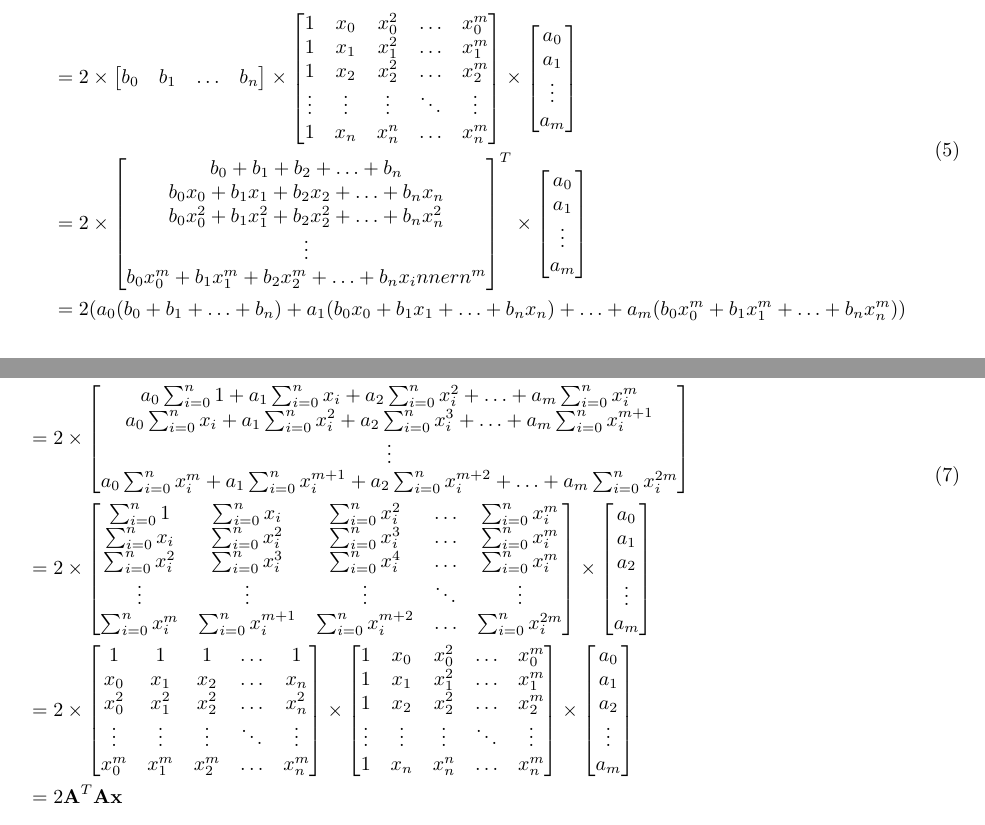
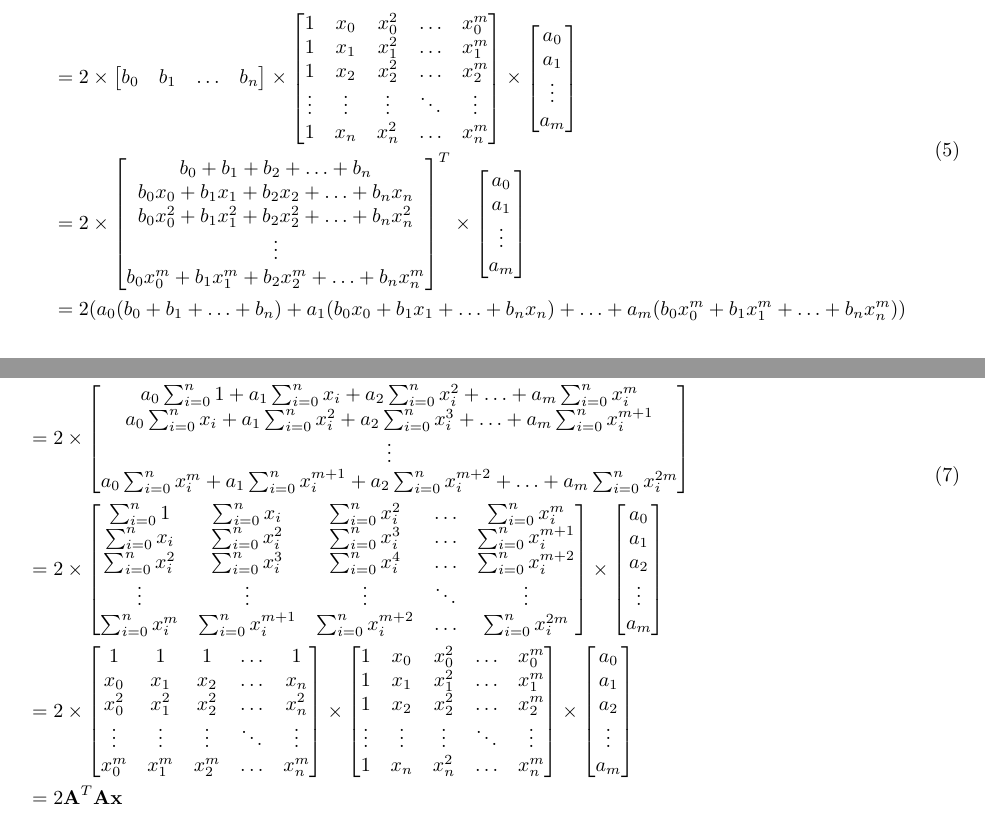
Before and after one commit to yyexela/APPM4600_Project, a LaTeX document (Writeups/Project.tex): two parts of pages 2 and 3 of 4, joined at a grey line, cut so that both start at the same text. Compiled offline with pdfLaTeX.

Commit message:
Fixed more derivation typos

```diff
--- a/Writeups/Project.tex
+++ b/Writeups/Project.tex
@@ -176,7 +178,7 @@ Then, $(\A\x)^T \A\x$ is just a simple inner product (we will use the result fro
         1 & x_1 & x_1 ^2 & \ldots & x_1^m \\
         1 & x_2 & x_2 ^2 & \ldots & x_2^m \\
         \vdots & \vdots & \vdots & \ddots & \vdots \\
-        1 & x_n & x_n ^n & \ldots & x_n^m \\
+        1 & x_n & x_n ^2 & \ldots & x_n^m \\
     \end{bmatrix}
     \times
     \begin{bmatrix}
@@ -191,7 +193,7 @@ Then, $(\A\x)^T \A\x$ is just a simple inner product (we will use the result fro
         b_0 x_0 + b_1 x_1 + b_2 x_2 + \ldots + b_n x_n \\
         b_0 x_0^2 + b_1 x_1^2 + b_2 x_2^2 + \ldots + b_n x_n^2 \\
         \vdots\\
-        b_0 x_0^m + b_1 x_1^m + b_2 x_2^m + \ldots + b_n x_innern^m \\
+        b_0 x_0^m + b_1 x_1^m + b_2 x_2^m + \ldots + b_n x_n^m \\
     \end{bmatrix} ^T
     \times
     \begin{bmatrix}
@@ -243,8 +245,8 @@ First, let's take the derivatives of \ref{eqn:axtax}:
     & = 2 \times
     \begin{bmatrix}
         \sum_{i=0}^{n} 1 & \sum_{i=0}^{n} x_i & \sum_{i=0}^{n} x_i ^2 & \ldots & \sum_{i=0}^{n} x_i ^m\\
-        \sum_{i=0}^{n} x_i & \sum_{i=0}^{n} x_i ^2 & \sum_{i=0}^{n} x_i ^3 & \ldots & \sum_{i=0}^{n} x_i ^m\\
-        \sum_{i=0}^{n} x_i ^2 & \sum_{i=0}^{n} x_i ^3 & \sum_{i=0}^{n} x_i ^4 & \ldots & \sum_{i=0}^{n} x_i ^m\\
+        \sum_{i=0}^{n} x_i & \sum_{i=0}^{n} x_i ^2 & \sum_{i=0}^{n} x_i ^3 & \ldots & \sum_{i=0}^{n} x_i ^{m+1}\\
+        \sum_{i=0}^{n} x_i ^2 & \sum_{i=0}^{n} x_i ^3 & \sum_{i=0}^{n} x_i ^4 & \ldots & \sum_{i=0}^{n} x_i ^{m+2}\\
         \vdots & \vdots & \vdots & \ddots & \vdots \\
         \sum_{i=0}^{n} x_i ^{m} & \sum_{i=0}^{n} x_i ^{m+1} & \sum_{i=0}^{n} x_i ^{m+2} & \ldots & \sum_{i=0}^{n} x_i ^{2m}
     \end{bmatrix}
@@ -270,7 +272,7 @@ First, let's take the derivatives of \ref{eqn:axtax}:
         1 & x_1 & x_1 ^2 & \ldots & x_1^m \\
         1 & x_2 & x_2 ^2 & \ldots & x_2^m \\
         \vdots & \vdots & \vdots & \ddots & \vdots \\
-        1 & x_n & x_n ^n & \ldots & x_n^m \\
+        1 & x_n & x_n ^2 & \ldots & x_n^m \\
     \end{bmatrix}
     \times
     \begin{bmatrix}
```
Also changed, not shown: Writeups/Project.pdf, Writeups/Project.tex (4 more changed lines).
